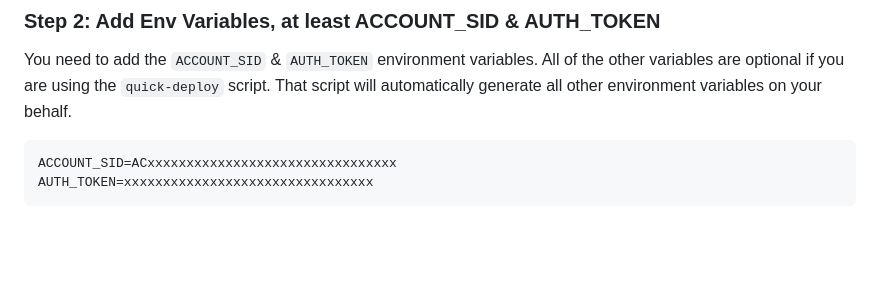
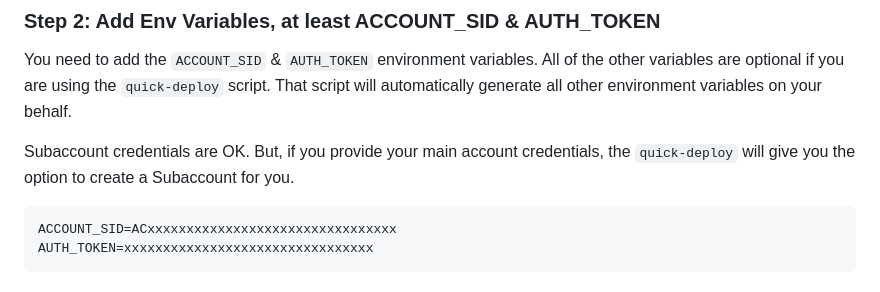
Before and after one commit to pBread/twilio-pay-outbound-example, a Markdown page: README.md, the part around the change. Drawn GitHub-style; blank space fills up the shorter version.

Commit message:
updated creds

````diff
--- a/README.md
+++ b/README.md
@@ -23,6 +23,8 @@ npm install
 ### Step 2: Add Env Variables, at least ACCOUNT_SID & AUTH_TOKEN
 
 You need to add the `ACCOUNT_SID` & `AUTH_TOKEN` environment variables. All of the other variables are optional if you are using the `quick-deploy` script. That script will automatically generate all other environment variables on your behalf.
+
+Subaccount credentials are OK. But, if you provide your main account credentials, the `quick-deploy` will give you the option to create a Subaccount for you.
 
 ```.env
 ACCOUNT_SID=ACxxxxxxxxxxxxxxxxxxxxxxxxxxxxxxxx
````
